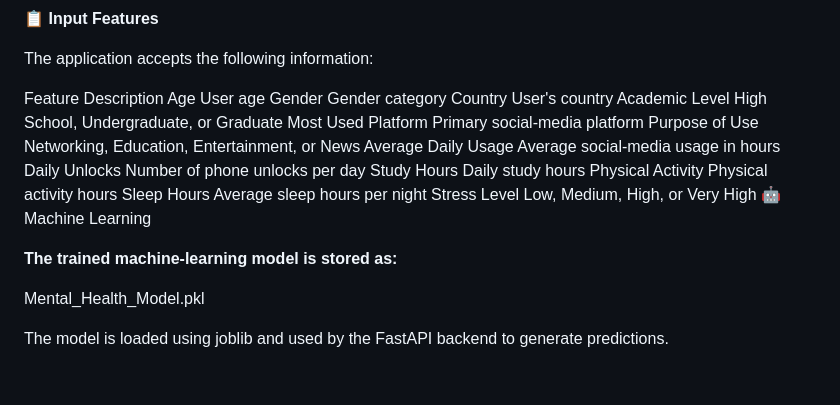
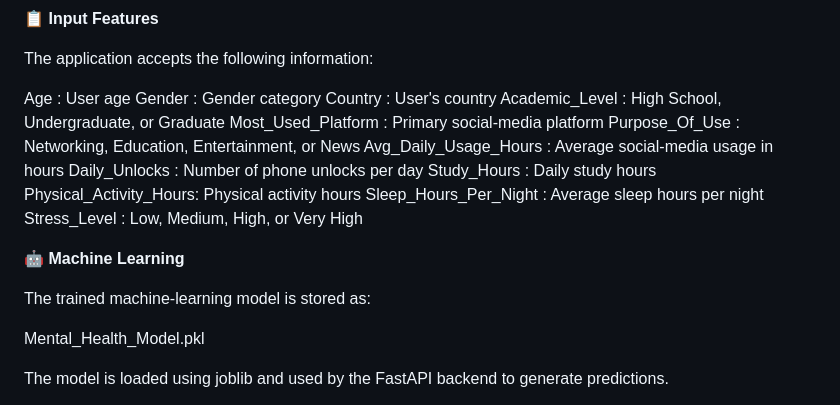
Before and after one commit to mansithakur18/Mental-Health-Score, a Markdown page: README.md, the part around one of its changes. GitHub-like rendering; blank space fills up the shorter version.

Commit message:
Update README with project details and features

```diff
--- a/README.md
+++ b/README.md
@@ -72,22 +84,22 @@ https://github.com/mansithakur18/Mental-Health-Score
 
 The application accepts the following information:
 
-Feature	Description
-Age	User age
-Gender	Gender category
-Country	User's country
-Academic Level	High School, Undergraduate, or Graduate
-Most Used Platform	Primary social-media platform
-Purpose of Use	Networking, Education, Entertainment, or News
-Average Daily Usage	Average social-media usage in hours
-Daily Unlocks	Number of phone unlocks per day
-Study Hours	Daily study hours
-Physical Activity	Physical activity hours
-Sleep Hours	Average sleep hours per night
-Stress Level	Low, Medium, High, or Very High
-🤖 Machine Learning
+Age                    : User age
+Gender                 : Gender category
+Country                : User's country
+Academic_Level         : High School, Undergraduate, or Graduate
+Most_Used_Platform     : Primary social-media platform
+Purpose_Of_Use         : Networking, Education, Entertainment, or News
+Avg_Daily_Usage_Hours  : Average social-media usage in hours
+Daily_Unlocks          : Number of phone unlocks per day
+Study_Hours            : Daily study hours
+Physical_Activity_Hours: Physical activity hours
+Sleep_Hours_Per_Night  : Average sleep hours per night
+Stress_Level           : Low, Medium, High, or Very High
 
-**The trained machine-learning model is stored as:**
+**🤖 Machine Learning**
+
+The trained machine-learning model is stored as:
 
 Mental_Health_Model.pkl
 
```
Also changed, not shown: other parts of README.md (+12 -0 lines).
